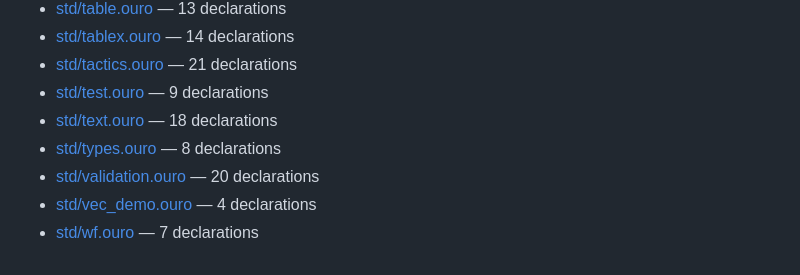
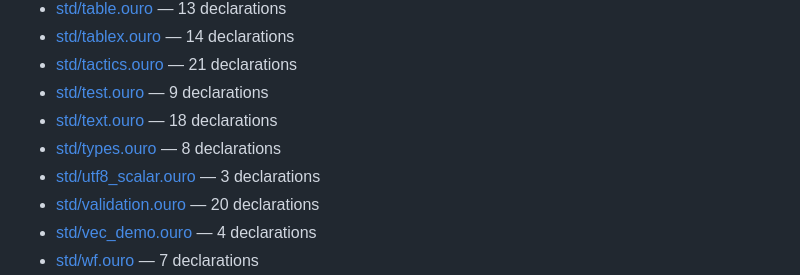
Before and after one commit to eluvane/ouro, a Markdown page: docs/api/README.md, the part around the change. Rendered like a GitHub page.

Commit message:
docs: regenerate UTF-8 scalar API reference

```diff
--- a/docs/api/README.md
+++ b/docs/api/README.md
@@ -62,6 +62,7 @@ Generated by `tools/doc.ouro` from the doc comments in the modules themselves; r
 - [std/test.ouro](std_test.md) — 9 declarations
 - [std/text.ouro](std_text.md) — 18 declarations
 - [std/types.ouro](std_types.md) — 8 declarations
+- [std/utf8_scalar.ouro](std_utf8_scalar.md) — 3 declarations
 - [std/validation.ouro](std_validation.md) — 20 declarations
 - [std/vec_demo.ouro](std_vec_demo.md) — 4 declarations
 - [std/wf.ouro](std_wf.md) — 7 declarations
```
Also changed, not shown: docs/api/std_json.md (+1 -1 lines), docs/api/std_utf8_scalar.md (added, +29 -0 lines).
